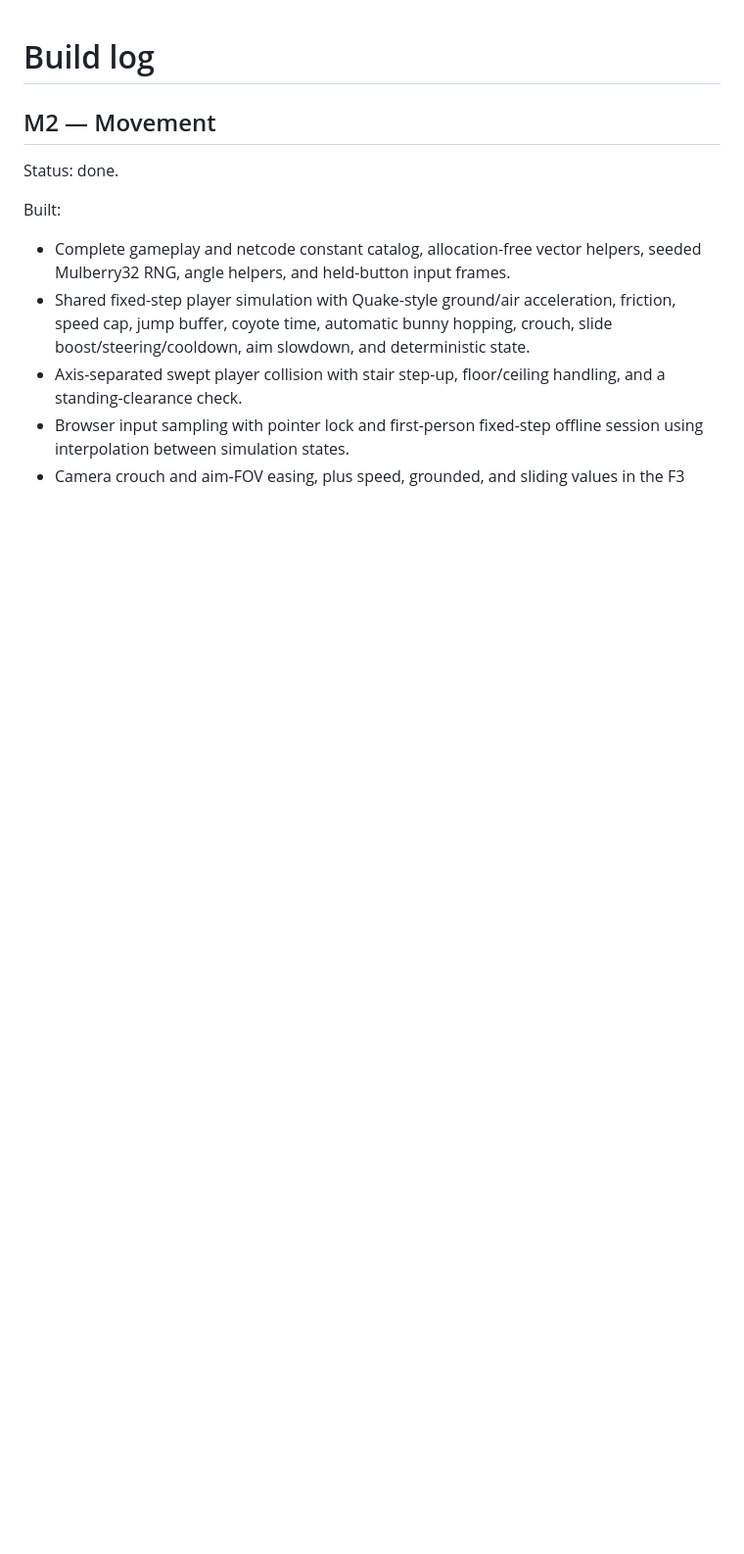
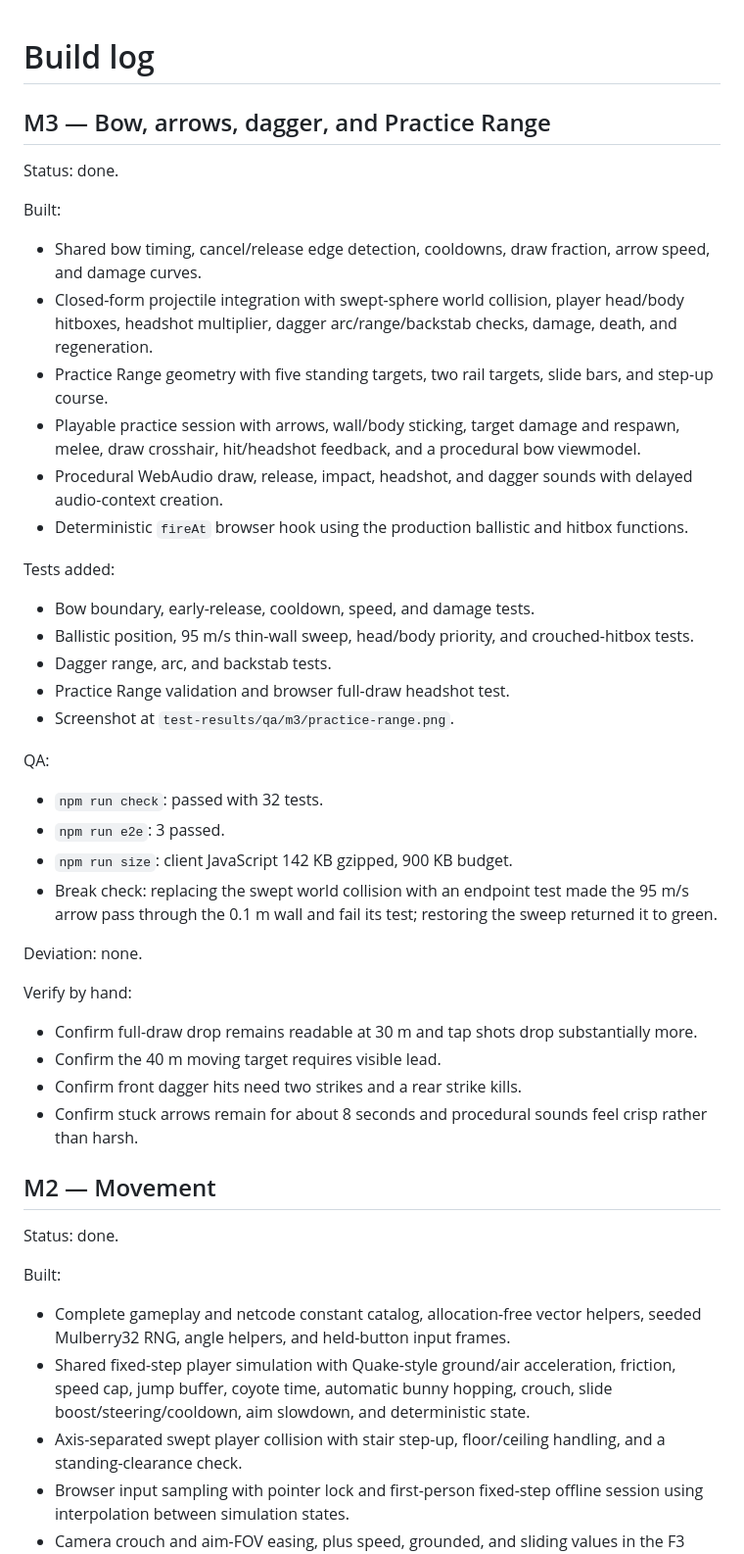
Before and after one commit to tanayvasishtha/Bowdle, a Markdown page: docs/BUILD_LOG.md, the part around the change. Shown at 98% size. Rendered like a GitHub page; blank space fills up the shorter version.

Commit message:
M3 done: bow combat and Practice Range

```diff
--- a/docs/BUILD_LOG.md
+++ b/docs/BUILD_LOG.md
@@ -1,4 +1,41 @@
 # Build log
+
+## M3 — Bow, arrows, dagger, and Practice Range
+
+Status: done.
+
+Built:
+
+- Shared bow timing, cancel/release edge detection, cooldowns, draw fraction, arrow speed, and damage curves.
+- Closed-form projectile integration with swept-sphere world collision, player head/body hitboxes, headshot multiplier, dagger arc/range/backstab checks, damage, death, and regeneration.
+- Practice Range geometry with five standing targets, two rail targets, slide bars, and step-up course.
+- Playable practice session with arrows, wall/body sticking, target damage and respawn, melee, draw crosshair, hit/headshot feedback, and a procedural bow viewmodel.
+- Procedural WebAudio draw, release, impact, headshot, and dagger sounds with delayed audio-context creation.
+- Deterministic `fireAt` browser hook using the production ballistic and hitbox functions.
+
+Tests added:
+
+- Bow boundary, early-release, cooldown, speed, and damage tests.
+- Ballistic position, 95 m/s thin-wall sweep, head/body priority, and crouched-hitbox tests.
+- Dagger range, arc, and backstab tests.
+- Practice Range validation and browser full-draw headshot test.
+- Screenshot at `test-results/qa/m3/practice-range.png`.
+
+QA:
+
+- `npm run check`: passed with 32 tests.
+- `npm run e2e`: 3 passed.
+- `npm run size`: client JavaScript 142 KB gzipped, 900 KB budget.
+- Break check: replacing the swept world collision with an endpoint test made the 95 m/s arrow pass through the 0.1 m wall and fail its test; restoring the sweep returned it to green.
+
+Deviation: none.
+
+Verify by hand:
+
+- Confirm full-draw drop remains readable at 30 m and tap shots drop substantially more.
+- Confirm the 40 m moving target requires visible lead.
+- Confirm front dagger hits need two strikes and a rear strike kills.
+- Confirm stuck arrows remain for about 8 seconds and procedural sounds feel crisp rather than harsh.
 
 ## M2 — Movement
 
```
